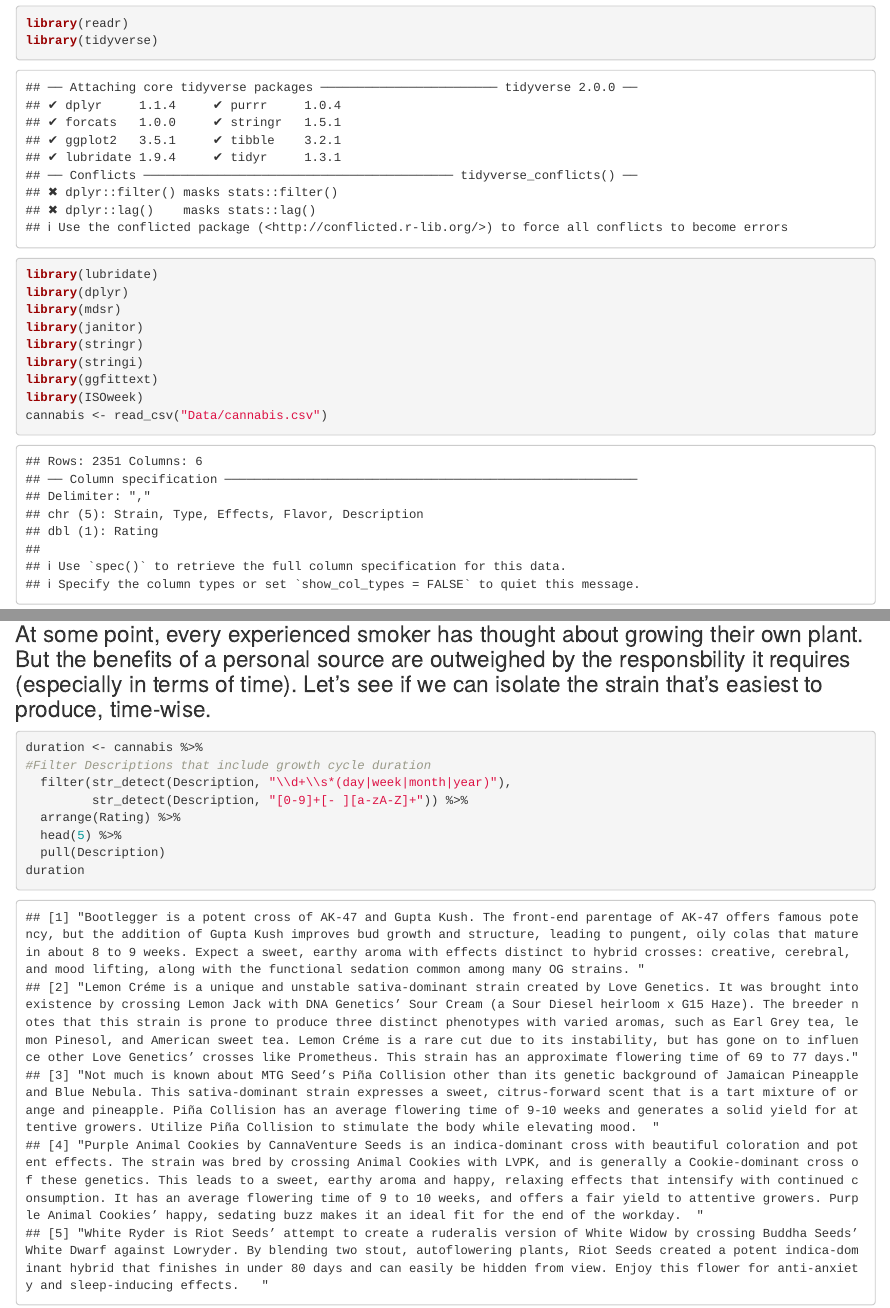
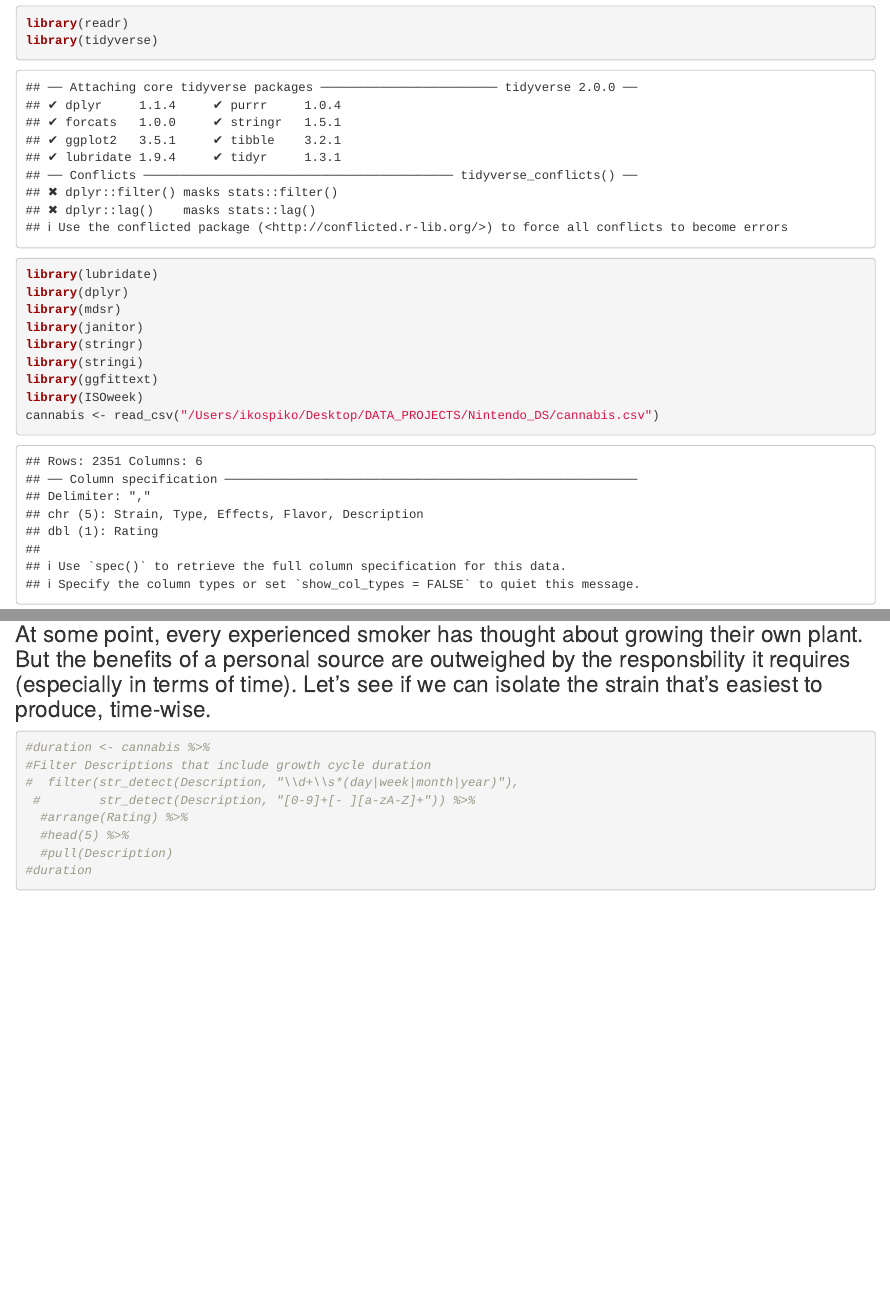
Before and after one commit to Ik-Ayika/Cannabis_Project, an R Markdown document (Projects/Cannabis Project.Rmd): the page in a window 1100 px wide, from 330 px down, and a second part further down, joined at a grey line. Rendered offline with R 4.5, knitr and Pandoc, with nearby package versions; some code elsewhere in the file could not run offline.

Commit message:
Trying to work with vs code more now. Let's see how it goes!

````diff
--- a/Projects/Cannabis Project.Rmd
+++ b/Projects/Cannabis Project.Rmd
@@ -22,7 +22,7 @@ library(stringr)
 library(stringi)
 library(ggfittext)
 library(ISOweek)
-cannabis <- read_csv("Data/cannabis.csv")
+cannabis <- read_csv("/Users/ikospiko/Desktop/DATA_PROJECTS/Nintendo_DS/cannabis.csv")
 ```
 
 
@@ -57,13 +50,13 @@ worst_flavor
 ## Trust the process
 ### At some point, every experienced smoker has thought about growing their own plant. But the benefits of a personal source are outweighed by the responsbility it requires (especially in terms of time). Let's see if we can isolate the strain that's easiest to produce, time-wise.
 ```{r}
-duration <- cannabis %>%
+#duration <- cannabis %>%
 #Filter Descriptions that include growth cycle duration
-  filter(str_detect(Description, "\\d+\\s*(day|week|month|year)"),
-         str_detect(Description, "[0-9]+[- ][a-zA-Z]+")) %>%
-  arrange(Rating) %>%
-  head(5) %>%
-  pull(Description)
-duration
+#  filter(str_detect(Description, "\\d+\\s*(day|week|month|year)"),
+ #        str_detect(Description, "[0-9]+[- ][a-zA-Z]+")) %>%
+  #arrange(Rating) %>%
+  #head(5) %>%
+  #pull(Description)
+#duration
 
 ```
````
Also changed, not shown: Projects/Cannabis-Project.html (added), Projects/Cannabis Project.Rmd (7 more changed lines), 1 other file.
